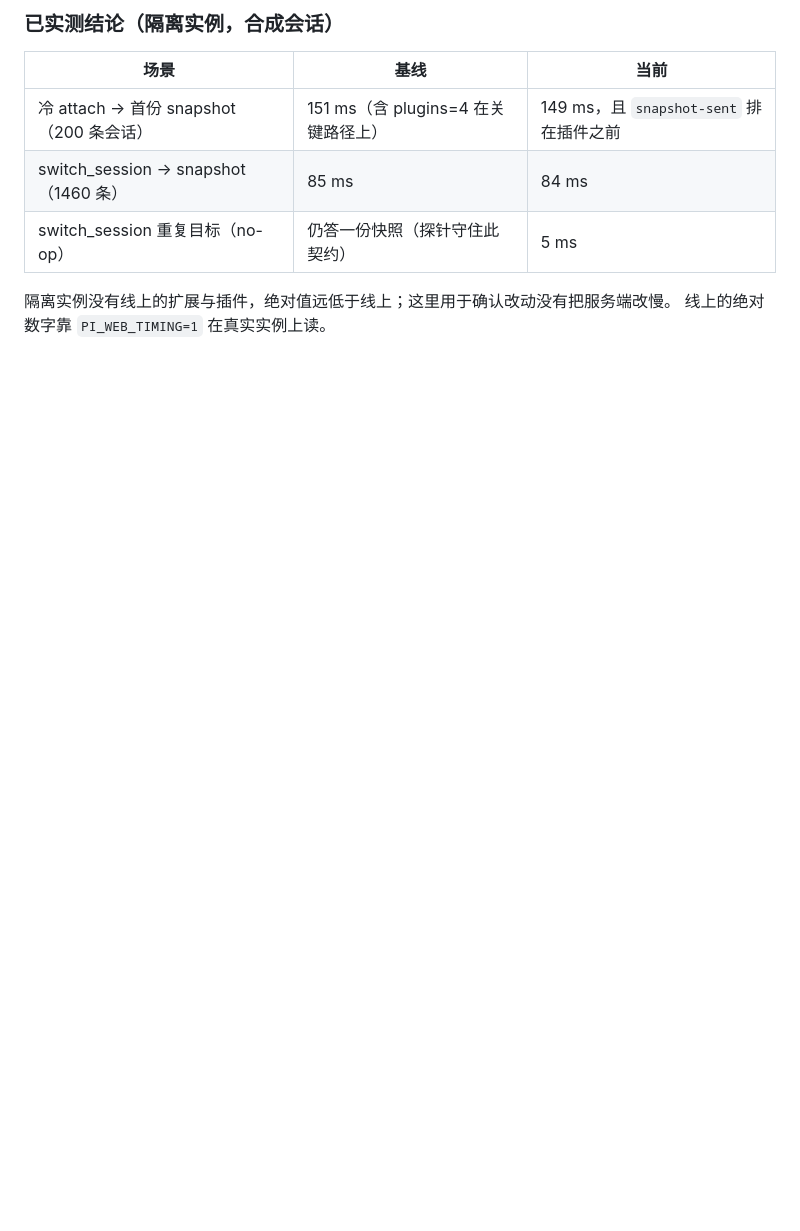
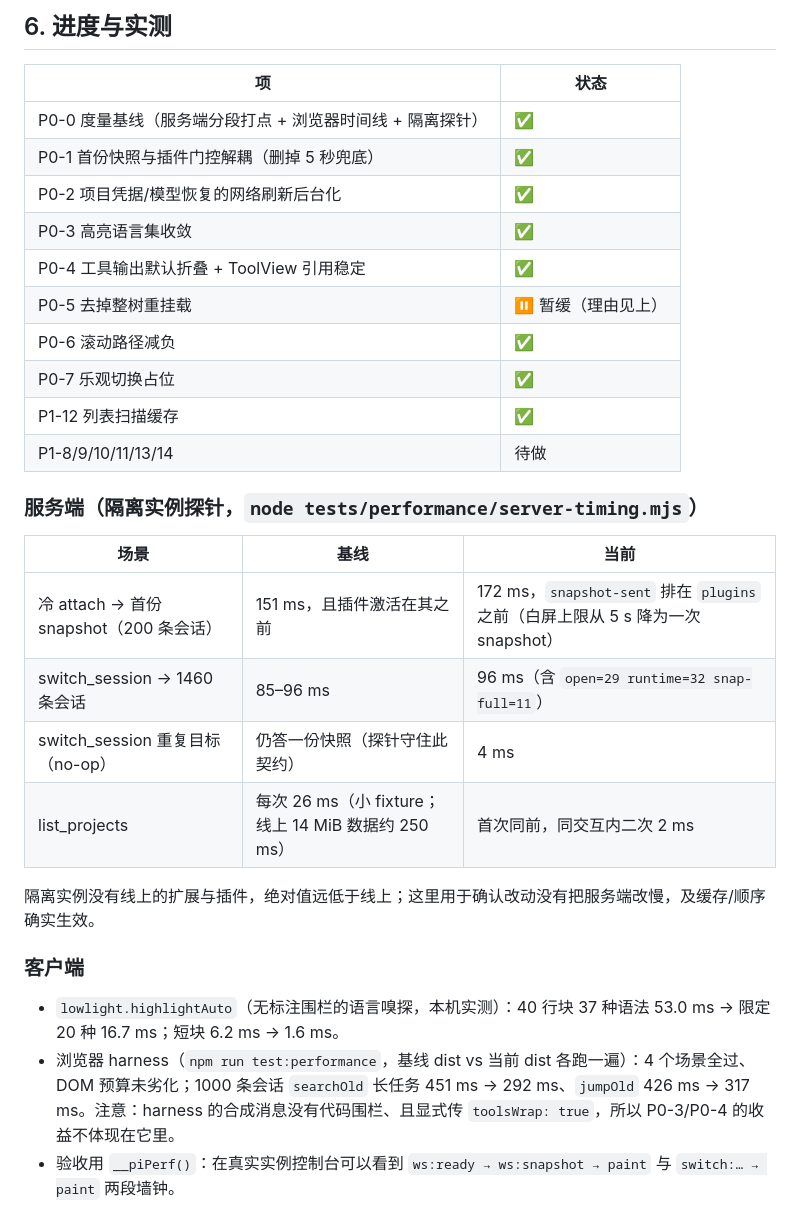
Before and after one commit to fightcool/PI-dev, a Markdown page: docs/PERF-SESSION-LOAD.md, the part around one of its changes. GitHub-like rendering; blank space fills up the shorter version.

```diff
--- a/docs/PERF-SESSION-LOAD.md
+++ b/docs/PERF-SESSION-LOAD.md
@@ -95,11 +96,32 @@ vendor/pi-web-ui/web/src/perf-trace.ts, tests/performance/README.md -->
 
-### 已实测结论（隔离实例，合成会话）
+## 6. 进度与实测
+
+| 项 | 状态 |
+| --- | --- |
+| P0-0 度量基线（服务端分段打点 + 浏览器时间线 + 隔离探针） | ✅ |
+| P0-1 首份快照与插件门控解耦（删掉 5 秒兜底） | ✅ |
+| P0-2 项目凭据/模型恢复的网络刷新后台化 | ✅ |
+| P0-3 高亮语言集收敛 | ✅ |
+| P0-4 工具输出默认折叠 + ToolView 引用稳定 | ✅ |
+| P0-5 去掉整树重挂载 | ⏸ 暂缓（理由见上） |
+| P0-6 滚动路径减负 | ✅ |
+| P0-7 乐观切换占位 | ✅ |
+| P1-12 列表扫描缓存 | ✅ |
+| P1-8/9/10/11/13/14 | 待做 |
+
+### 服务端（隔离实例探针，`node tests/performance/server-timing.mjs`）
 
 | 场景 | 基线 | 当前 |
 | --- | --- | --- |
-| 冷 attach → 首份 snapshot（200 条会话） | 151 ms（含 plugins=4 在关键路径上） | 149 ms，且 `snapshot-sent` 排在插件之前 |
-| switch_session → snapshot（1460 条） | 85 ms | 84 ms |
-| switch_session 重复目标（no-op） | 仍答一份快照（探针守住此契约） | 5 ms |
+| 冷 attach → 首份 snapshot（200 条会话） | 151 ms，且插件激活在其之前 | 172 ms，`snapshot-sent` 排在 `plugins` 之前（白屏上限从 5 s 降为一次 snapshot） |
+| switch_session → 1460 条会话 | 85–96 ms | 96 ms（含 `open=29 runtime=32 snap-full=11`） |
+| switch_session 重复目标（no-op） | 仍答一份快照（探针守住此契约） | 4 ms |
+| list_projects | 每次 26 ms（小 fixture；线上 14 MiB 数据约 250 ms） | 首次同前，同交互内二次 2 ms |
 
-隔离实例没有线上的扩展与插件，绝对值远低于线上；这里用于确认改动没有把服务端改慢。
-线上的绝对数字靠 `PI_WEB_TIMING=1` 在真实实例上读。
+隔离实例没有线上的扩展与插件，绝对值远低于线上；这里用于确认改动没有把服务端改慢，及缓存/顺序确实生效。
+
+### 客户端
+
+- `lowlight.highlightAuto`（无标注围栏的语言嗅探，本机实测）：40 行块 37 种语法 53.0 ms → 限定 20 种 16.7 ms；短块 6.2 ms → 1.6 ms。
+- 浏览器 harness（`npm run test:performance`，基线 dist vs 当前 dist 各跑一遍）：4 个场景全过、DOM 预算未劣化；1000 条会话 `searchOld` 长任务 451 ms → 292 ms、`jumpOld` 426 ms → 317 ms。注意：harness 的合成消息没有代码围栏、且显式传 `toolsWrap: true`，所以 P0-3/P0-4 的收益不体现在它里。
+- 验收用 `__piPerf()`：在真实实例控制台可以看到 `ws:ready → ws:snapshot → paint` 与 `switch:… → paint` 两段墙钟。
```
Also changed, not shown: other parts of docs/PERF-SESSION-LOAD.md (+30 -29 lines).
